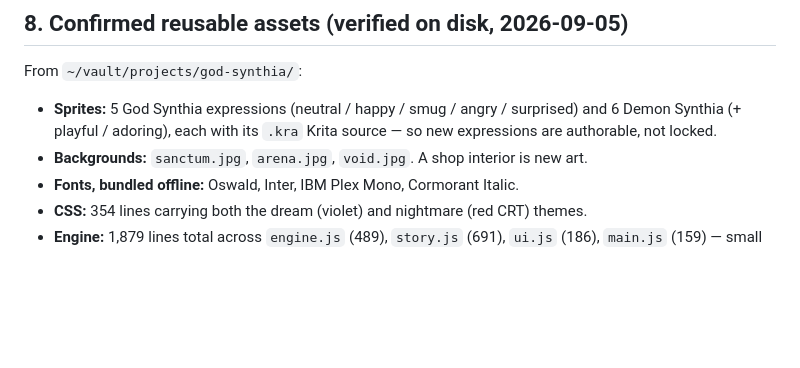
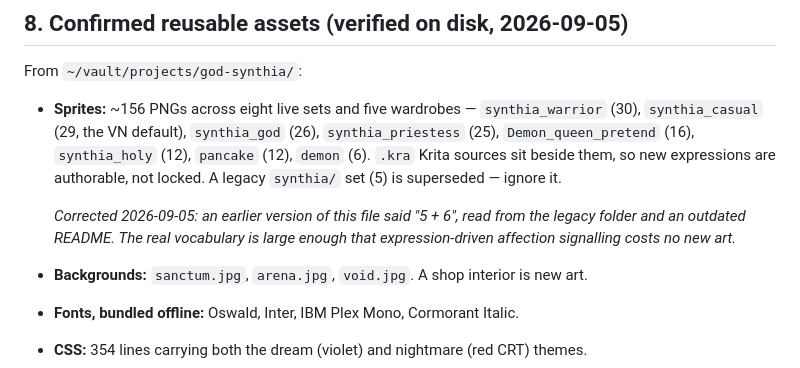
Before and after one commit to Deaththegrim/Mr.Wises-Pancake-Eatery, a Markdown page: research/genre-loops.md, the part around the change. Rendered like a GitHub page; blank space fills up the shorter version.

```diff
--- a/research/genre-loops.md
+++ b/research/genre-loops.md
@@ -275,9 +275,16 @@ reasoning is traceable.
 ## 8. Confirmed reusable assets (verified on disk, 2026-09-05)
 
 From `~/vault/projects/god-synthia/`:
-- **Sprites:** 5 God Synthia expressions (neutral / happy / smug / angry /
-  surprised) and 6 Demon Synthia (+ playful / adoring), each with its `.kra`
-  Krita source — so new expressions are authorable, not locked.
+- **Sprites:** ~156 PNGs across eight live sets and five wardrobes — `synthia_warrior`
+  (30), `synthia_casual` (29, the VN default), `synthia_god` (26),
+  `synthia_priestess` (25), `Demon_queen_pretend` (16), `synthia_holy` (12),
+  `pancake` (12), `demon` (6). `.kra` Krita sources sit beside them, so new
+  expressions are authorable, not locked. A legacy `synthia/` set (5) is superseded
+  — ignore it.
+
+  *Corrected 2026-09-05: an earlier version of this file said "5 + 6", read from the
+  legacy folder and an outdated README. The real vocabulary is large enough that
+  expression-driven affection signalling costs no new art.*
 - **Backgrounds:** `sanctum.jpg`, `arena.jpg`, `void.jpg`. A shop interior is new art.
 - **Fonts, bundled offline:** Oswald, Inter, IBM Plex Mono, Cormorant Italic.
 - **CSS:** 354 lines carrying both the dream (violet) and nightmare (red CRT) themes.
```
Also changed, not shown: 2 other files.
